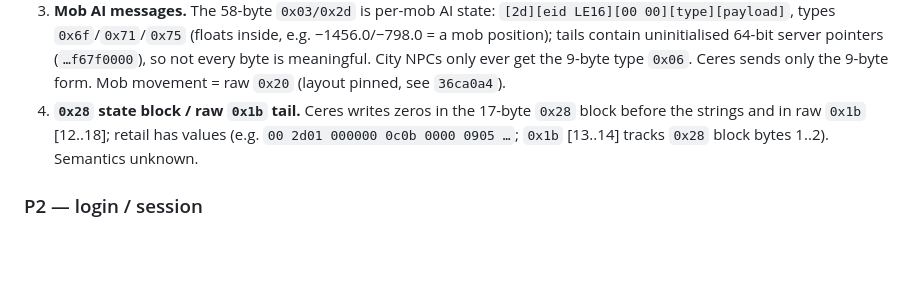
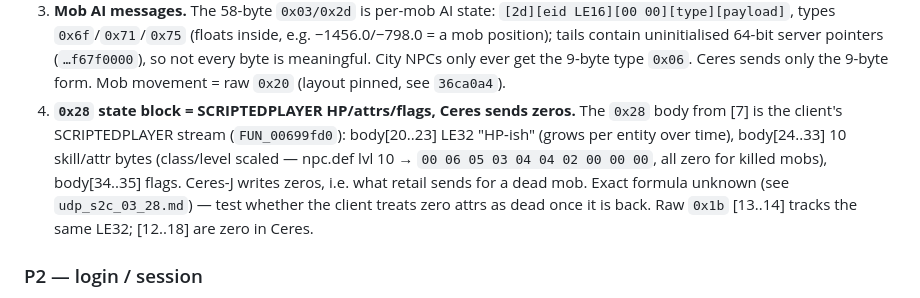
Before and after one commit to igwtech/ceres-j, a Markdown page: docs/protocol/RETAIL_GAP_LIST.md, the part around the change. Rendered like a GitHub page; blank space fills up the shorter version.

Commit message:
docs: 0x28 body from [7] is the SCRIPTEDPLAYER stream (HP-ish, 10 attrs, flags)
Overlaying RE_state_sync's FUN_00699fd0 stream on retail 0x28 bodies puts
every field in place (script name at 7+0x1d = 36). The '17-byte state
block' is HP-ish LE32 + 10 skill/attr bytes + flags; retail's are class/
level scaled and all-zero only for killed mobs, while Ceres-J sends zeros.

```diff
--- a/docs/protocol/RETAIL_GAP_LIST.md
+++ b/docs/protocol/RETAIL_GAP_LIST.md
@@ -62,10 +62,15 @@ verified against retail bytes, unit tests and a live nc2-bot session.
    64-bit server pointers (`…f67f0000`), so not every byte is meaningful.
    City NPCs only ever get the 9-byte type `0x06`. Ceres sends only the
    9-byte form. Mob movement = raw `0x20` (layout pinned, see `36ca0a4`).
-4. **`0x28` state block / raw `0x1b` tail.** Ceres writes zeros in the
-   17-byte `0x28` block before the strings and in raw `0x1b` [12..18];
-   retail has values (e.g. `00 2d01 000000 0c0b 0000 0905 …`; `0x1b` [13..14]
-   tracks `0x28` block bytes 1..2). Semantics unknown.
+4. **`0x28` state block = SCRIPTEDPLAYER HP/attrs/flags, Ceres sends
+   zeros.** The `0x28` body from [7] is the client's SCRIPTEDPLAYER stream
+   (`FUN_00699fd0`): body[20..23] LE32 "HP-ish" (grows per entity over
+   time), body[24..33] 10 skill/attr bytes (class/level scaled — npc.def
+   lvl 10 → `00 06 05 03 04 04 02 00 00 00`, all zero for killed mobs),
+   body[34..35] flags. Ceres-J writes zeros, i.e. what retail sends for a
+   dead mob. Exact formula unknown (see `udp_s2c_03_28.md`) — test whether
+   the client treats zero attrs as dead once it is back. Raw `0x1b`
+   [13..14] tracks the same LE32; [12..18] are zero in Ceres.
 
 ### P2 — login / session
 
```
Also changed, not shown: 1 other file.
